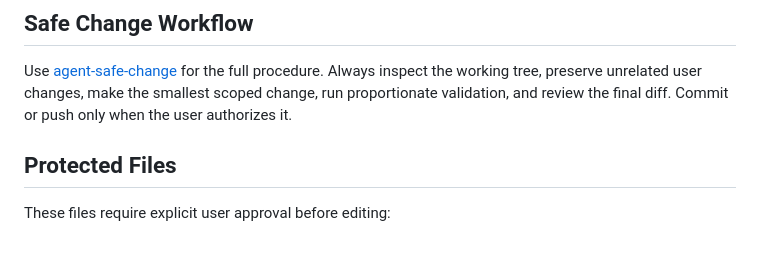
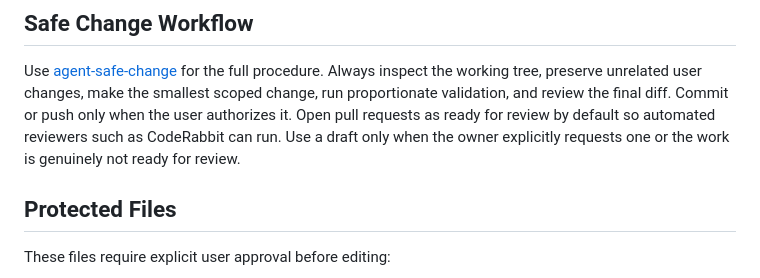
Before and after one commit to ecarlisle/astro.ericcarlisle.com, a Markdown page: AGENTS.md, the part around the change. GitHub-like rendering; blank space fills up the shorter version.

Commit message:
Default pull requests to ready for review

```diff
--- a/AGENTS.md
+++ b/AGENTS.md
@@ -98,6 +98,8 @@ These directories are produced during builds and automated processes. Never edit
 Use [agent-safe-change](.agents/skills/agent-safe-change/SKILL.md) for the full procedure. Always
 inspect the working tree, preserve unrelated user changes, make the smallest scoped change, run
 proportionate validation, and review the final diff. Commit or push only when the user authorizes it.
+Open pull requests as ready for review by default so automated reviewers such as CodeRabbit can run.
+Use a draft only when the owner explicitly requests one or the work is genuinely not ready for review.
 
 ## Protected Files
 
```
